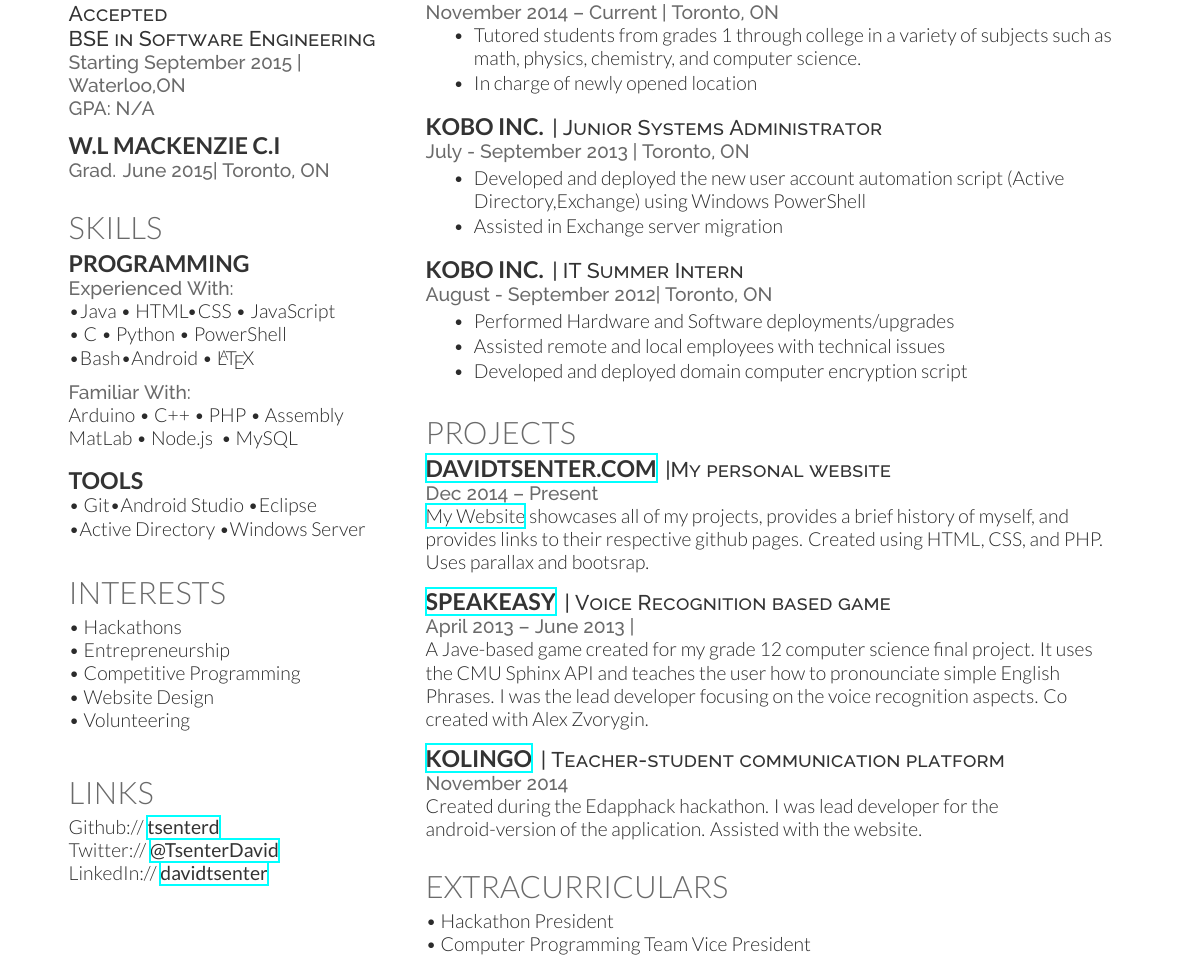
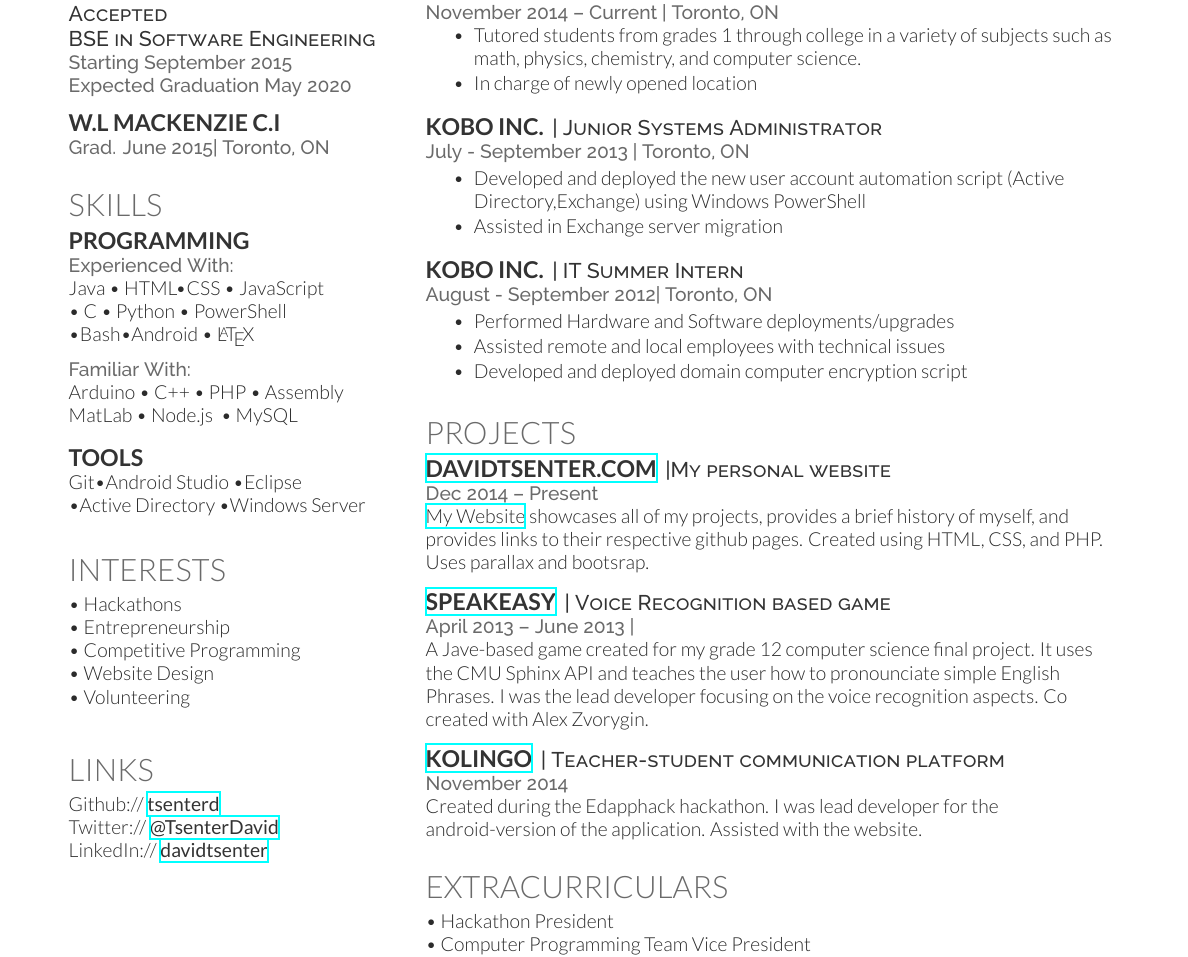
Before and after one commit to tsenterd/Resume, a LaTeX CV (DavidTsenterResume.tex): part of the page, cut so that both start at the same text. Compiled offline with XeLaTeX.

Commit message:
updating resume again - a bunch of small fixes

```diff
--- a/DavidTsenterResume.tex
+++ b/DavidTsenterResume.tex
@@ -42,7 +42,7 @@
 \subsection{University of Waterloo}
 \descript{Accepted}
 \descript{BSE in Software Engineering}
-\location{Starting September 2015 | Waterloo,ON \\GPA: N/A}
+\location{Starting September 2015\\Expected Graduation May 2020}
 \sectionsep
 
 \subsection{W.L Mackenzie C.I}
@@ -56,7 +56,7 @@
 \section{Skills}
 \subsection{Programming}
 \location{Experienced With:}
-\textbullet{}Java \textbullet{}   HTML\textbullet{}CSS \textbullet{} JavaScript\\ \textbullet{} C
+Java \textbullet{}   HTML\textbullet{}CSS \textbullet{} JavaScript\\ \textbullet{} C
  \textbullet{} Python \textbullet{} PowerShell \textbullet{}Bash\textbullet{}Android \textbullet{} \LaTeX\ \\
  \vspace{2mm}
 \location{Familiar With:}
@@ -65,7 +65,7 @@ MatLab \textbullet{} Node.js \ \textbullet{} MySQL
 \sectionsep
 \vspace{1mm}
 \subsection{Tools}
-\textbullet{} Git\textbullet{}Android Studio \textbullet{}Eclipse\\
+ Git\textbullet{}Android Studio \textbullet{}Eclipse\\
 \textbullet{}Active Directory \textbullet{}Windows Server  \\
 
 \vspace{4mm}
```
Also changed, not shown: DavidTsenterResume.pdf.
